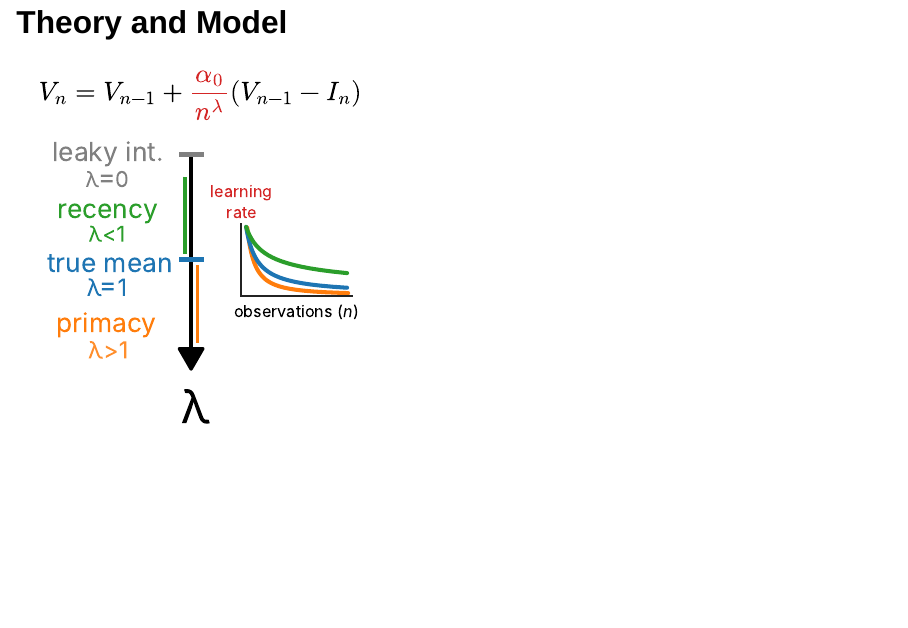
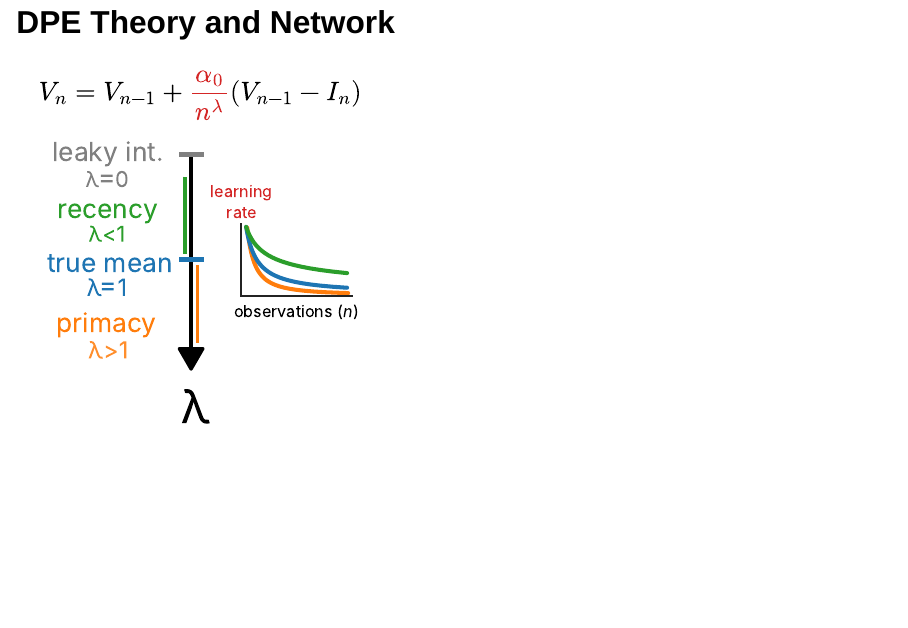
Before and after one commit to psipeter/evidence_integration, a Quarto document (presentations/cbb.qmd): page 7 of 20. Rendered offline with R 4.5, knitr and Pandoc in place of Quarto, with nearby package versions; drawn as Slidy slides in place of the format the file asks for.

```diff
--- a/presentations/cbb.qmd
+++ b/presentations/cbb.qmd
@@ -77,7 +77,7 @@
 []{.fragment fragment-index="4" data-swap-target="theories-img" data-swap-src="figures/cognitive_models_5.svg" data-swap-prev="figures/cognitive_models_4.svg"}
 
 
-## Theory and Model
+## DPE Theory and Network
 
 ::: {.image-card}
 ![](figures/models_overview_presentation_1.svg){#models-overview-img width="100%"}
```
Also changed, not shown: presentations/figures/cognitive_models_5.svg.
